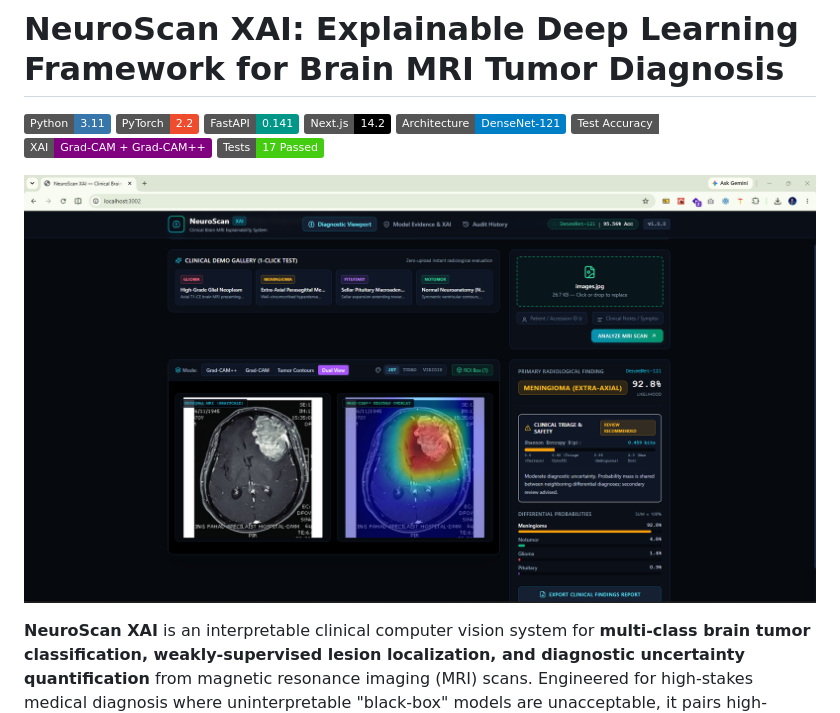
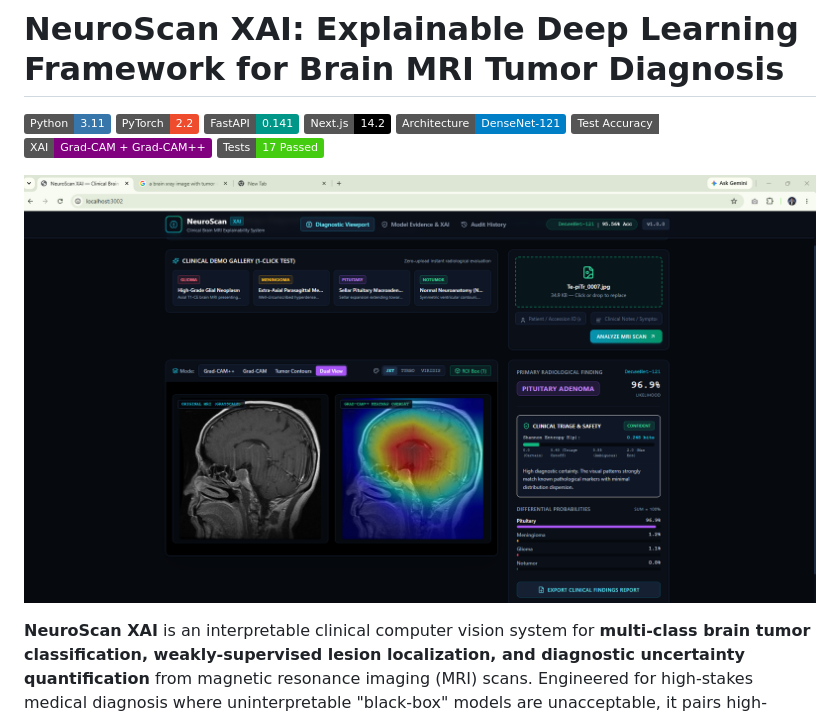
Before and after one commit to AliKhan-Devs/Deep-Learning, a Markdown page: 09_NeuroScan_XAI/README.md, the part around the change. Rendered like a GitHub page; pictures changed too: 09_NeuroScan_XAI/assets/test_image_2.png (added); badges without logos.

Commit message:
Update NeuroScan XAI example images
Add new test images and update the README preview to use test_image_2.png.

```diff
--- a/09_NeuroScan_XAI/README.md
+++ b/09_NeuroScan_XAI/README.md
@@ -9,7 +9,7 @@
 [![XAI](https://img.shields.io/badge/XAI-Grad--CAM%20%2B%20Grad--CAM%2B%2B-purple)](https://arxiv.org/abs/1610.02391)
 [![Tests](https://img.shields.io/badge/Tests-17%20Passed-brightgreen)](https://pytest.org/)
 
-![Test image of brain tumor detection](./assets/test_image.png)
+![Test image of brain tumor detection](./assets/test_image_2.png)
 
 **NeuroScan XAI** is an interpretable clinical computer vision system for **multi-class brain tumor classification, weakly-supervised lesion localization, and diagnostic uncertainty quantification** from magnetic resonance imaging (MRI) scans. Engineered for high-stakes medical diagnosis where uninterpretable "black-box" models are unacceptable, it pairs high-capacity feature extraction (**DenseNet-121**, achieving **95.56% test accuracy**) with native **Grad-CAM**, **Grad-CAM++**, and **Shannon Softmax Entropy** clinical safety triage.
 
```
Also changed, not shown: 09_NeuroScan_XAI/assets/test_image_1.png (renamed from 09_NeuroScan_XAI/assets/test_image.png), 09_NeuroScan_XAI/assets/test_image_4.png (added).
